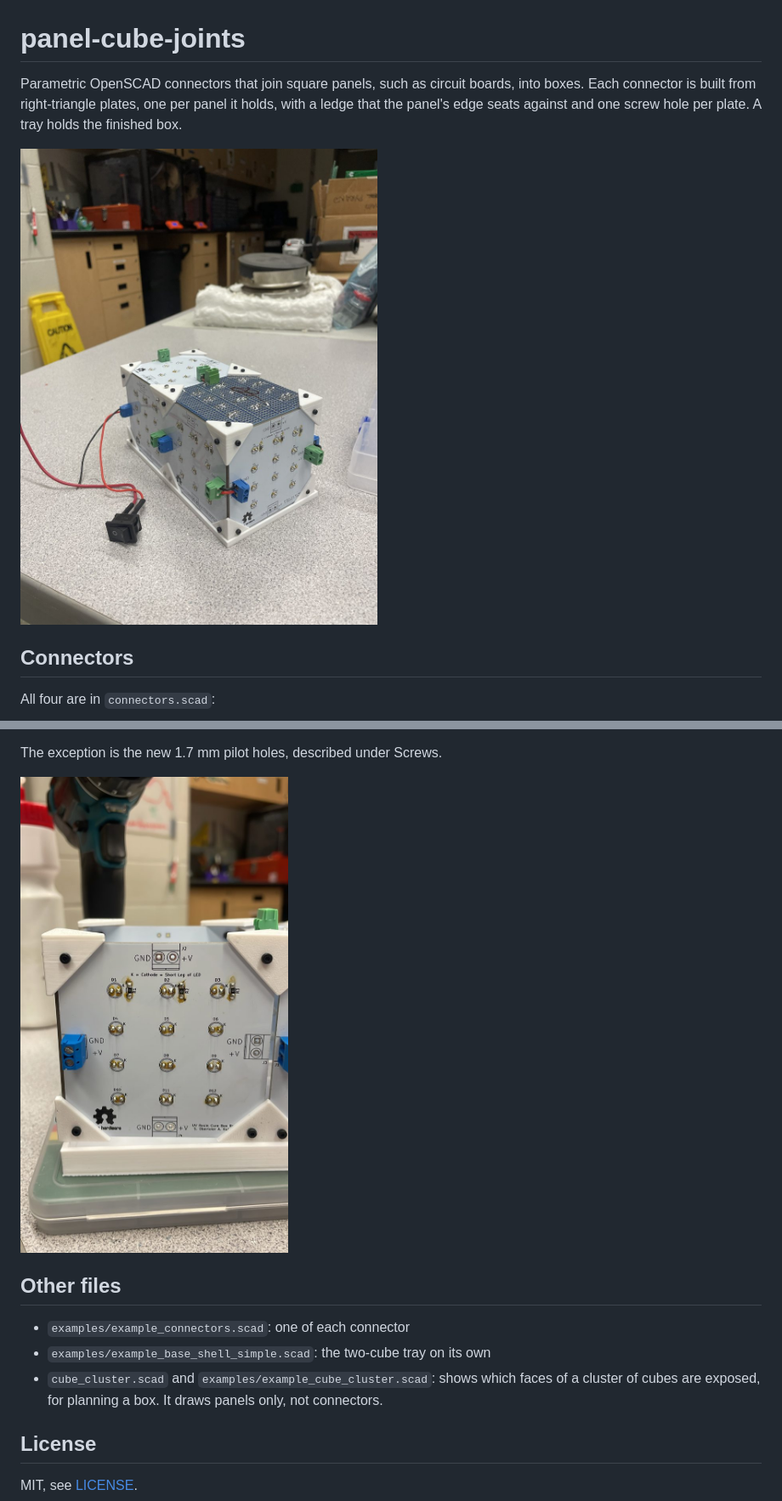
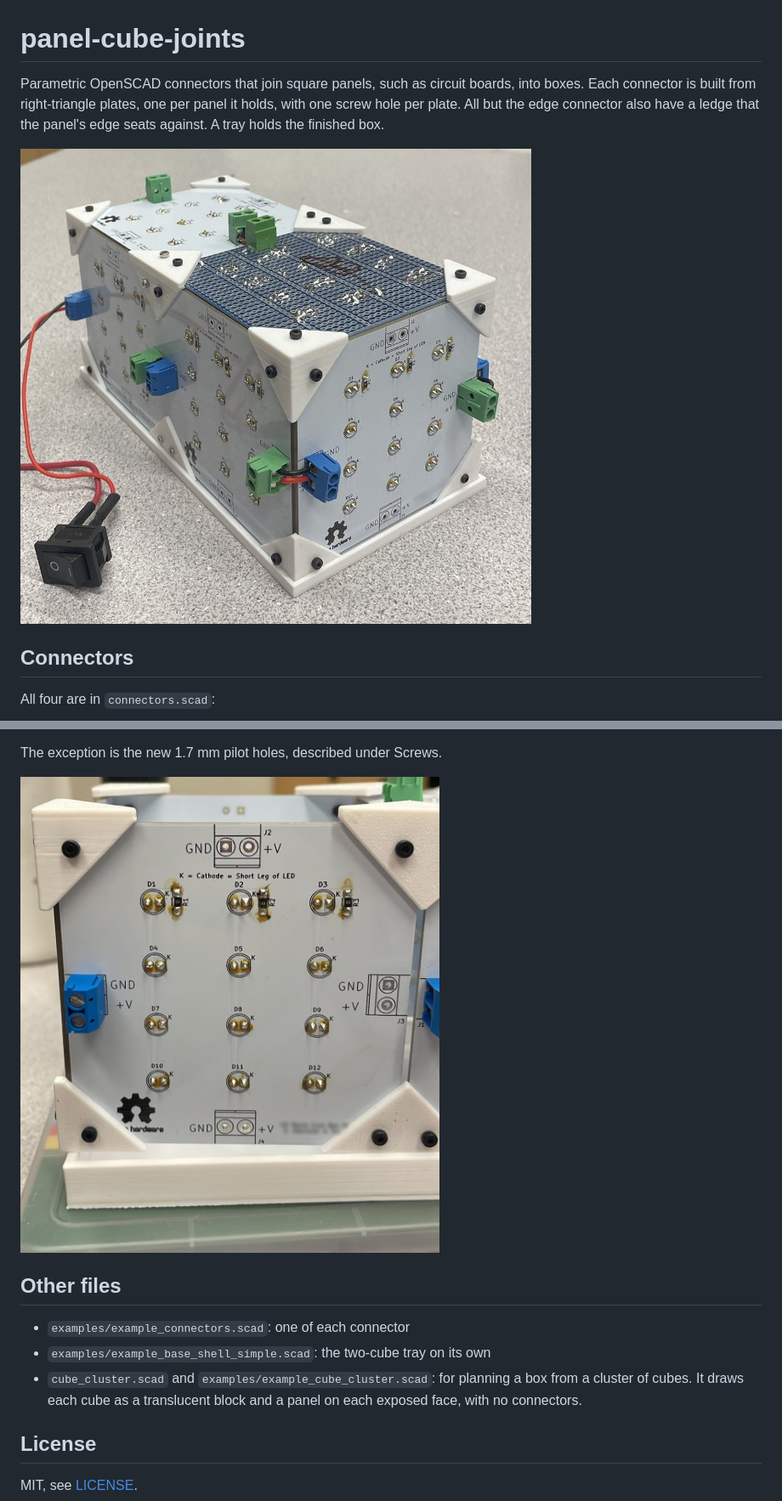
Before and after one commit to CameronBrooks11/panel-cube-joints, a Markdown page: README.md, 2 parts joined by grey strips. Shown at 85% size. Drawn GitHub-style; pictures changed too: docs/images/two-cube-box-end.jpg, docs/images/two-cube-box.jpg.

```diff
--- a/README.md
+++ b/README.md
@@ -1,9 +1,9 @@
 # panel-cube-joints
 
 Parametric OpenSCAD connectors that join square panels, such as circuit
-boards, into boxes. Each connector is built from right-triangle plates, one
-per panel it holds, with a ledge that the panel's edge seats against and one
-screw hole per plate. A tray holds the finished box.
+boards, into boxes. Each connector is built from right-triangle plates, one per panel it
+holds, with one screw hole per plate. All but the edge connector also have a
+ledge that the panel's edge seats against. A tray holds the finished box.
 
 ![A two-cube box of 80 mm panels joined by the printed connectors, standing in its tray](docs/images/two-cube-box.jpg)
 
@@ -91,9 +95,9 @@ The exception is the new 1.7 mm pilot holes, described under Screws.
 
 - `examples/example_connectors.scad`: one of each connector
 - `examples/example_base_shell_simple.scad`: the two-cube tray on its own
-- `cube_cluster.scad` and `examples/example_cube_cluster.scad`: shows which
-  faces of a cluster of cubes are exposed, for planning a box. It draws
-  panels only, not connectors.
+- `cube_cluster.scad` and `examples/example_cube_cluster.scad`: for planning
+  a box from a cluster of cubes. It draws each cube as a translucent block and
+  a panel on each exposed face, with no connectors.
 
 ## License
 
```
Also changed, not shown: other parts of README.md (+11 -7 lines), 1 other file.
